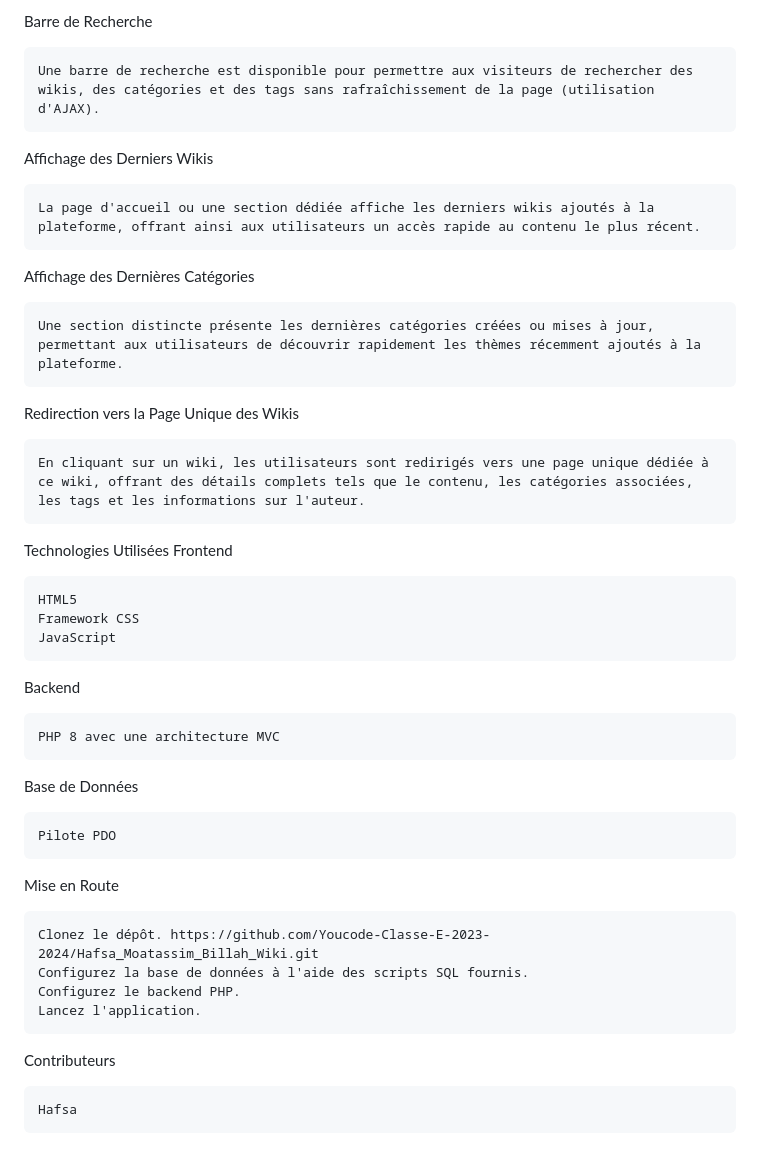
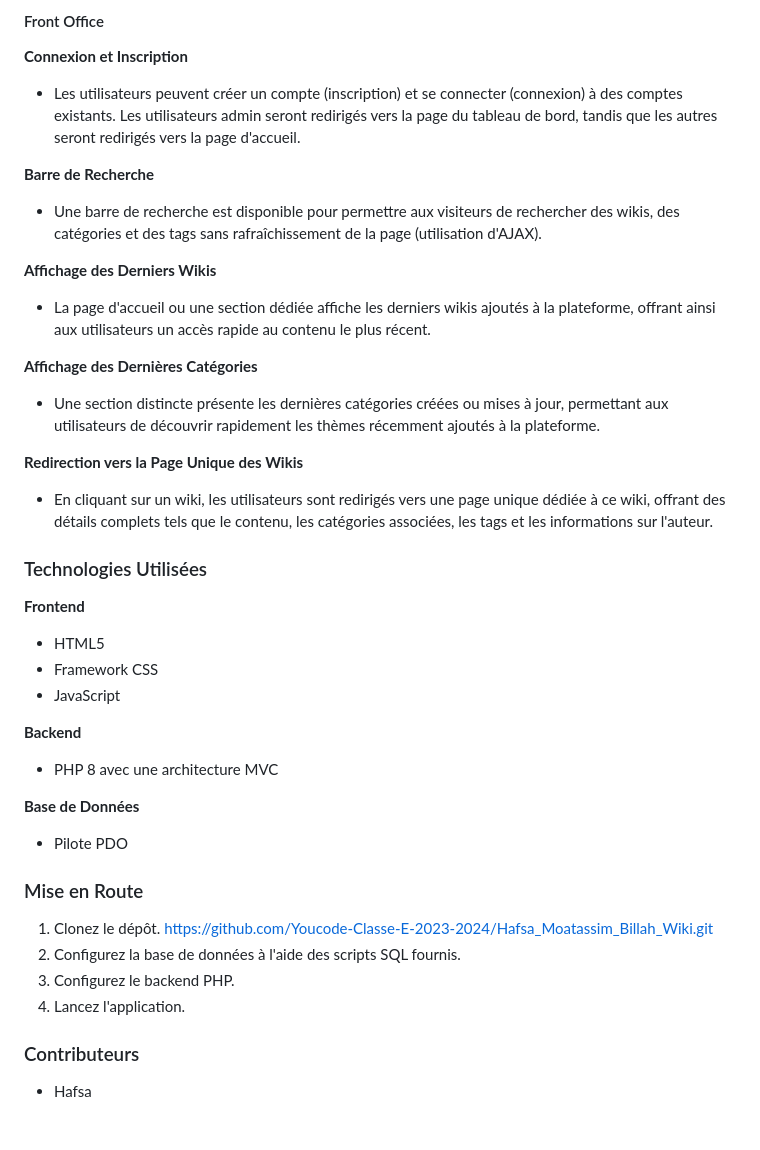
Before and after one commit to Youcode-Classe-E-2023-2024/Hafsa_Moatassim_Billah_Wiki, a Markdown page: README.md, the part around one of its changes. GitHub-like rendering.

```diff
--- a/README.md
+++ b/README.md
@@ -37,42 +34,49 @@ Connexion et Inscription
 
-Barre de Recherche
+#### Front Office
 
-    Une barre de recherche est disponible pour permettre aux visiteurs de rechercher des wikis, des catégories et des tags sans rafraîchissement de la page (utilisation d'AJAX).
+**Connexion et Inscription**
 
-Affichage des Derniers Wikis
+- Les utilisateurs peuvent créer un compte (inscription) et se connecter (connexion) à des comptes existants. Les utilisateurs admin seront redirigés vers la page du tableau de bord, tandis que les autres seront redirigés vers la page d'accueil.
 
-    La page d'accueil ou une section dédiée affiche les derniers wikis ajoutés à la plateforme, offrant ainsi aux utilisateurs un accès rapide au contenu le plus récent.
+**Barre de Recherche**
 
-Affichage des Dernières Catégories
+- Une barre de recherche est disponible pour permettre aux visiteurs de rechercher des wikis, des catégories et des tags sans rafraîchissement de la page (utilisation d'AJAX).
 
-    Une section distincte présente les dernières catégories créées ou mises à jour, permettant aux utilisateurs de découvrir rapidement les thèmes récemment ajoutés à la plateforme.
+**Affichage des Derniers Wikis**
 
-Redirection vers la Page Unique des Wikis
+- La page d'accueil ou une section dédiée affiche les derniers wikis ajoutés à la plateforme, offrant ainsi aux utilisateurs un accès rapide au contenu le plus récent.
 
-    En cliquant sur un wiki, les utilisateurs sont redirigés vers une page unique dédiée à ce wiki, offrant des détails complets tels que le contenu, les catégories associées, les tags et les informations sur l'auteur.
+**Affichage des Dernières Catégories**
 
-Technologies Utilisées
-Frontend
+- Une section distincte présente les dernières catégories créées ou mises à jour, permettant aux utilisateurs de découvrir rapidement les thèmes récemment ajoutés à la plateforme.
 
-    HTML5
-    Framework CSS
-    JavaScript
+**Redirection vers la Page Unique des Wikis**
 
-Backend
+- En cliquant sur un wiki, les utilisateurs sont redirigés vers une page unique dédiée à ce wiki, offrant des détails complets tels que le contenu, les catégories associées, les tags et les informations sur l'auteur.
 
-    PHP 8 avec une architecture MVC
+### Technologies Utilisées
 
-Base de Données
+**Frontend**
 
-    Pilote PDO
+- HTML5
+- Framework CSS
+- JavaScript
 
-Mise en Route
+**Backend**
 
-    Clonez le dépôt. https://github.com/Youcode-Classe-E-2023-2024/Hafsa_Moatassim_Billah_Wiki.git
-    Configurez la base de données à l'aide des scripts SQL fournis.
-    Configurez le backend PHP.
-    Lancez l'application.
+- PHP 8 avec une architecture MVC
 
-Contributeurs
+**Base de Données**
 
-    Hafsa
+- Pilote PDO
+
+### Mise en Route
+
+1. Clonez le dépôt. [https://github.com/Youcode-Classe-E-2023-2024/Hafsa_Moatassim_Billah_Wiki.git](https://github.com/Youcode-Classe-E-2023-2024/Hafsa_Moatassim_Billah_Wiki.git)
+2. Configurez la base de données à l'aide des scripts SQL fournis.
+3. Configurez le backend PHP.
+4. Lancez l'application.
+
+### Contributeurs
+
+- Hafsa
```
Also changed, not shown: other parts of README.md (+19 -22 lines).
